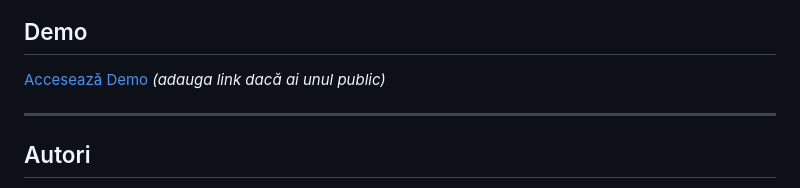
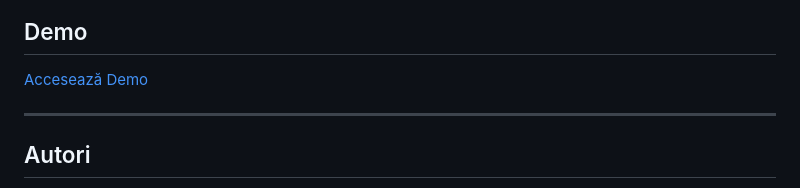
Before and after one commit to A-2WorkoutWebGenerator/A-2WorkoutWebGenerator, a Markdown page: README.md, the part around the change. Rendered like a GitHub page.

```diff
--- a/README.md
+++ b/README.md
@@ -219,7 +219,7 @@
   <section id="demo" typeof="scholarly:Materials">
     <h2>Demo</h2>
     <p>
-      <a href="https://www.youtube.com/watch?v=1CeVWRKjAq8">Accesează Demo</a> <em>(adauga link dacă ai unul public)</em>
+      <a href="https://www.youtube.com/watch?v=1CeVWRKjAq8">Accesează Demo</a>
     </p>
   </section>
 </main>
```
